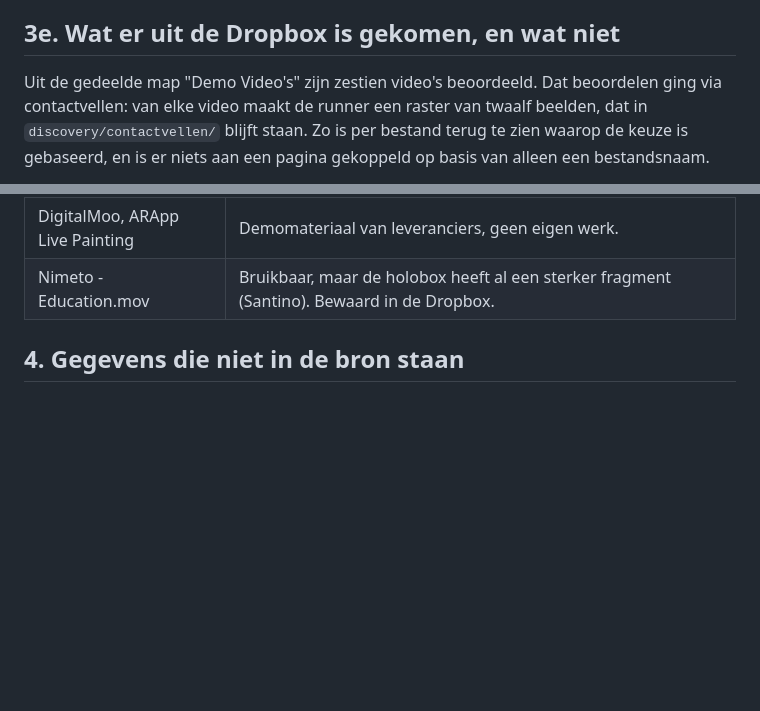
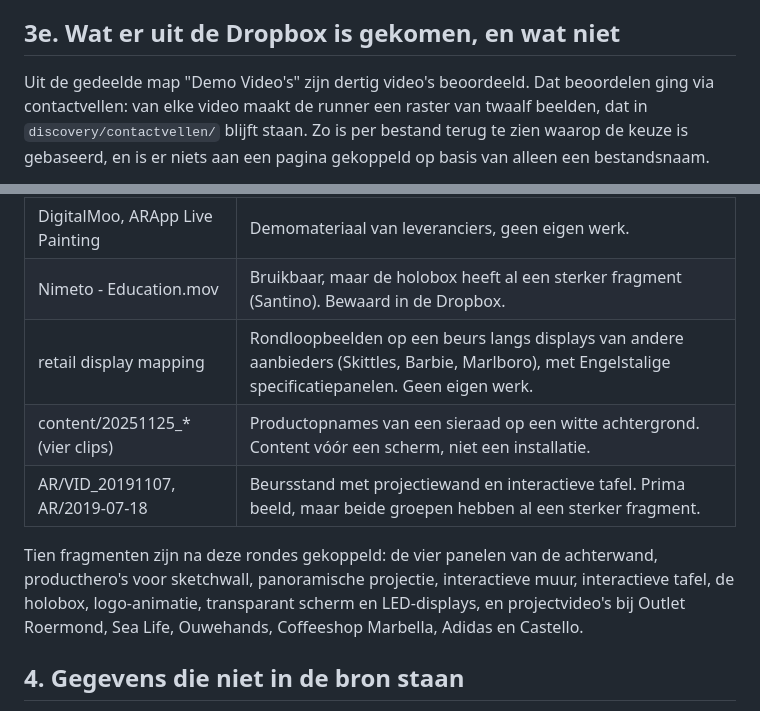
Before and after one commit to V2WHwH/website-clone-programma, a Markdown page: docs/ontbrekende-assets.md, 2 parts joined by grey strips. Rendered like a GitHub page; blank space fills up the shorter version.

Commit message:
LED-fragment lichter, mediakeuzes van de tweede en derde ronde vastgelegd

```diff
--- a/docs/ontbrekende-assets.md
+++ b/docs/ontbrekende-assets.md
@@ -115,7 +115,7 @@ Instagram.
 
 ## 3e. Wat er uit de Dropbox is gekomen, en wat niet
 
-Uit de gedeelde map "Demo Video's" zijn zestien video's beoordeeld. Dat
+Uit de gedeelde map "Demo Video's" zijn dertig video's beoordeeld. Dat
 beoordelen ging via contactvellen: van elke video maakt de runner een
 raster van twaalf beelden, dat in `discovery/contactvellen/` blijft staan.
 Zo is per bestand terug te zien waarop de keuze is gebaseerd, en is er
@@ -132,6 +132,15 @@ blokken "op locatie"). Deze vielen af, met reden:
 | interactieve wand/waterstijl | Opbouwbeelden: monteurs op de knieën naast de installatie. |
 | DigitalMoo, ARApp Live Painting | Demomateriaal van leveranciers, geen eigen werk. |
 | Nimeto - Education.mov | Bruikbaar, maar de holobox heeft al een sterker fragment (Santino). Bewaard in de Dropbox. |
+| retail display mapping | Rondloopbeelden op een beurs langs displays van andere aanbieders (Skittles, Barbie, Marlboro), met Engelstalige specificatiepanelen. Geen eigen werk. |
+| content/20251125_* (vier clips) | Productopnames van een sieraad op een witte achtergrond. Content vóór een scherm, niet een installatie. |
+| AR/VID_20191107, AR/2019-07-18 | Beursstand met projectiewand en interactieve tafel. Prima beeld, maar beide groepen hebben al een sterker fragment. |
+
+Tien fragmenten zijn na deze rondes gekoppeld: de vier panelen van de
+achterwand, producthero's voor sketchwall, panoramische projectie,
+interactieve muur, interactieve tafel, de holobox, logo-animatie,
+transparant scherm en LED-displays, en projectvideo's bij Outlet Roermond,
+Sea Life, Ouwehands, Coffeeshop Marbella, Adidas en Castello.
 
 ## 4. Gegevens die niet in de bron staan
 
```
